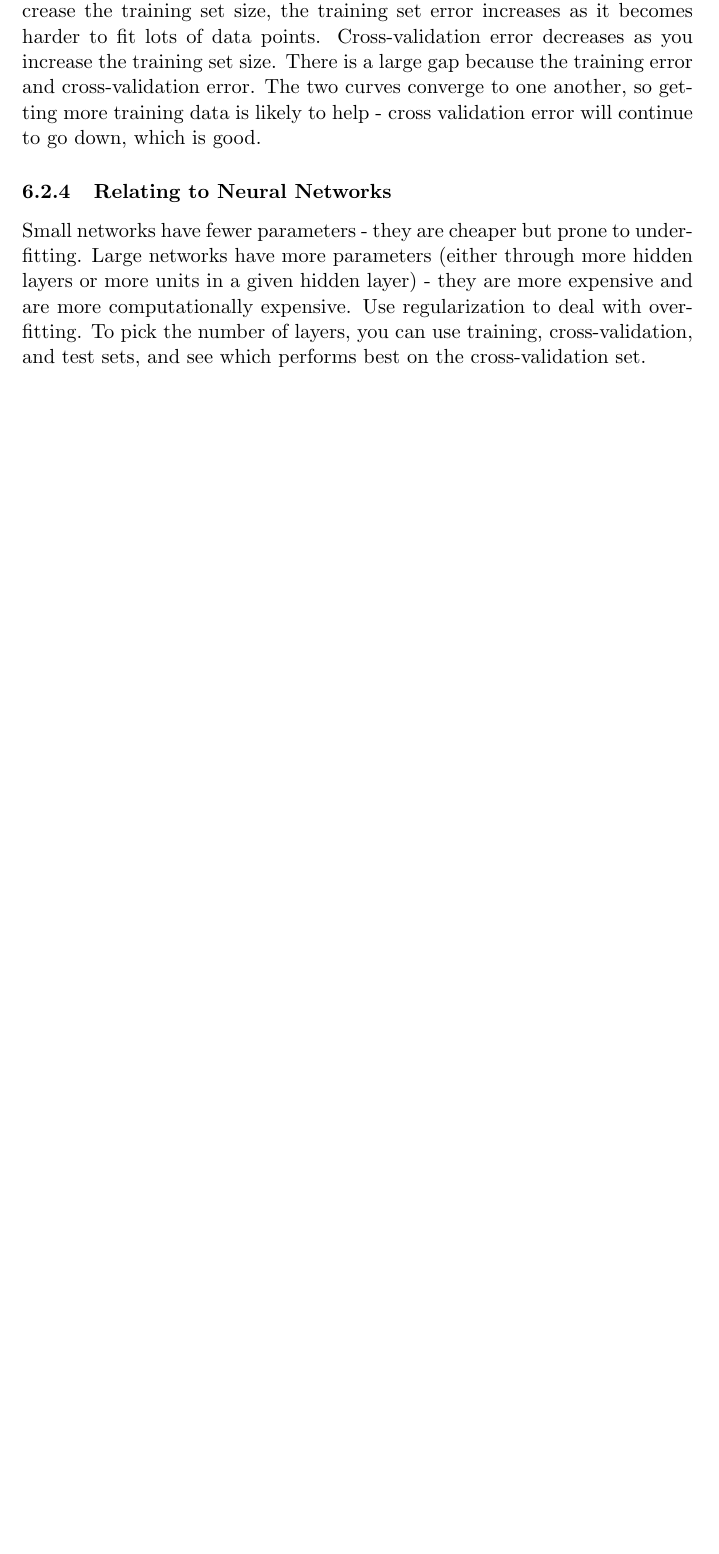
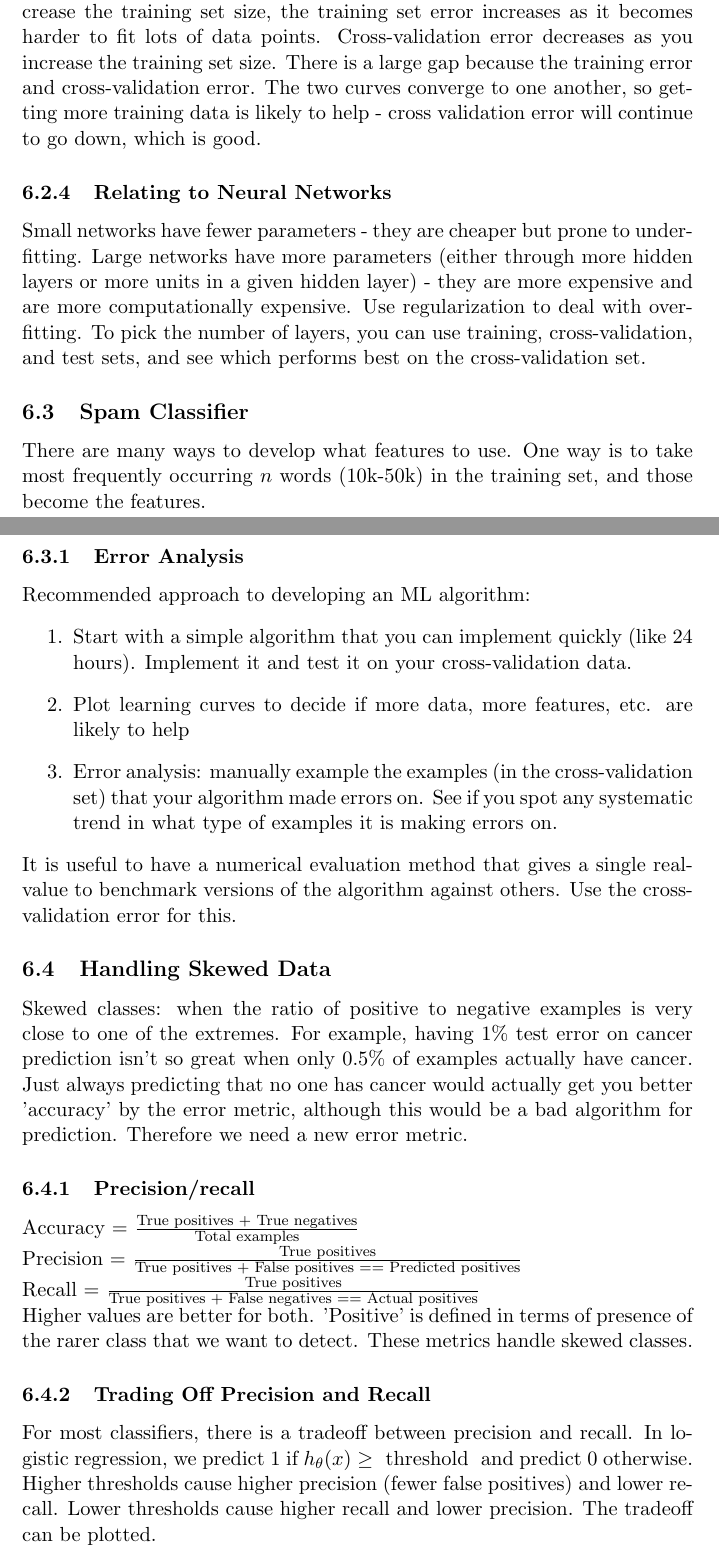
Before and after one commit to abali96/machine_learning_coursera, a LaTeX document (Machine Learning Notes.tex): part of page 17 of 17 before the commit and two parts of pages 17 and 18 of 19 after it, the two joined at a grey line, cut so that both start at the same text, the shorter picture padded with empty space. Compiled offline with pdfLaTeX.

Commit message:
Complete Week 6 notes

```diff
--- a/Machine Learning Notes.tex
+++ b/Machine Learning Notes.tex
@@ -394,4 +394,29 @@ High bias problems (low degree polynomial): as you increase the training set siz
 High variance problems (high degree polynomial with small $\lambda$): as you increase the training set size, the training set error increases as it becomes harder to fit lots of data points. Cross-validation error decreases as you increase the training set size. There is a large gap because the training error and cross-validation error. The two curves converge to one another, so getting more training data is likely to help - cross validation error will continue to go down, which is good.
 \subsubsection{Relating to Neural Networks}
 Small networks have fewer parameters - they are cheaper but prone to underfitting. Large networks have more parameters (either through more hidden layers or more units in a given hidden layer) - they are more expensive and are more computationally expensive. Use regularization to deal with overfitting. To pick the number of layers, you can use training, cross-validation, and test sets, and see which performs best on the cross-validation set.
+
+\subsection{Spam Classifier}
+There are many ways to develop what features to use. One way is to take most frequently occurring $n$ words (10k-50k) in the training set, and those become the features.
+\subsubsection{Error Analysis}
+Recommended approach to developing an ML algorithm:
+\begin{enumerate}
+	\item Start with a simple algorithm that you can implement quickly (like 24 hours). Implement it and test it on your cross-validation data.
+	\item Plot learning curves to decide if more data, more features, etc. are likely to help
+	\item Error analysis: manually example the examples (in the cross-validation set) that your algorithm made errors on. See if you spot any systematic trend in what type of examples it is making errors on.
+\end{enumerate}
+It is useful to have a numerical evaluation method that gives a single real-value to benchmark versions of the algorithm against others. Use the cross-validation error for this.
+\subsection{Handling Skewed Data}
+Skewed classes: when the ratio of positive to negative examples is very close to one of the extremes. For example, having 1\% test error on cancer prediction isn't so great when only 0.5\% of examples actually have cancer. Just always predicting that no one has cancer would actually get you better 'accuracy' by the error metric, although this would be a bad algorithm for prediction. Therefore we need a new error metric.
+\subsubsection{Precision/recall}
+Accuracy = $\frac{\textrm{True positives + True negatives}}{\textrm{Total examples}}$\\
+Precision = $\frac{\textrm{True positives}}{\textrm{True positives + False positives == Predicted positives}}$\\
+Recall = $\frac{\textrm{True positives}}{\textrm{True positives + False negatives == Actual positives}}$\\
+Higher values are better for both. 'Positive' is defined in terms of presence of the rarer class that we want to detect. These metrics handle skewed classes.
+\subsubsection{Trading Off Precision and Recall}
+For most classifiers, there is a tradeoff between precision and recall. In logistic regression, we predict 1 if $h_\theta(x) \geq \textrm{ threshold }$ and predict 0 otherwise. Higher thresholds cause higher precision (fewer false positives) and lower recall. Lower thresholds cause higher recall and lower precision. The tradeoff can be plotted.\\
+We want a single value to represent if the algorithm is good or bad. Standard way to combine them is the $F_1 \textrm{ score} = 2\frac{PR}{P+R}$. Measure P and R on the cross-validation set and choose the value of the threshold that maximizes $2\frac{PR}{P+R}$.
+\subsection{Using Large Data Sets}
+Large data rationale: use a linear algorithm with many parameters (e.g. logistic regression/linear regression with many features, or a NN with many hidden units). These are low bias algorithms, meaning $J_{train}(\theta)$ will be small. Using a very large training set with these algorithms means we will be unlikely to overfit, and hence exhibit low variance. Consequently, $J_{train}(\theta) \approx J_{test}(\theta)$ and hence $J_{test}(\theta)$ will be small. Therefore we will have a low bias and low variance algorithm.\\
+More data will not help when the features $x$ do not contain enough information to predict $y$ accurately, regardless of if we have a large number of hidden units or have simple algorithm. A useful test is: given the input $x$, can a human expert confidently predict $y$ based solely on the features $x$?
+
 \end{document}
```
Also changed, not shown: Machine Learning Notes.pdf, Machine Learning Notes.tex (2 more changed lines), 3 other files.
